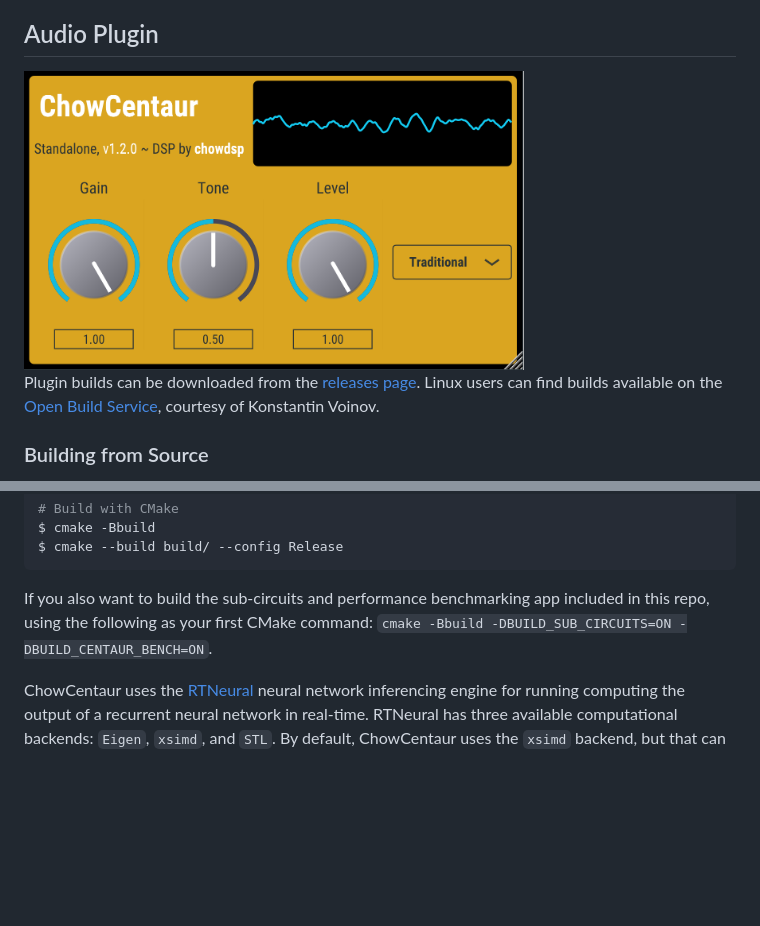
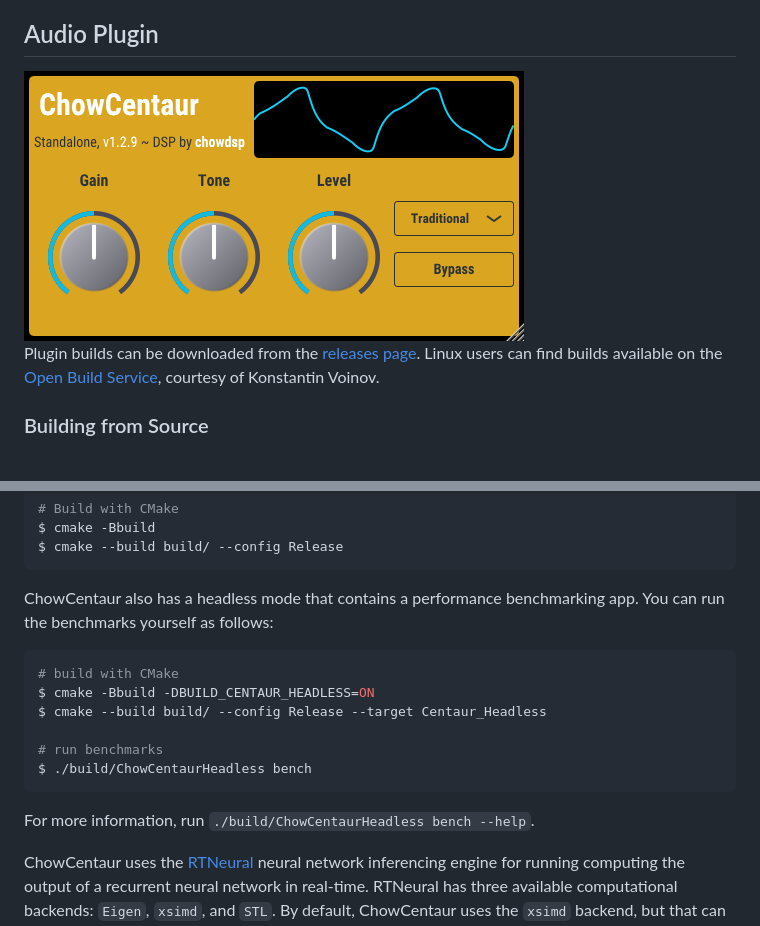
Before and after one commit to jatinchowdhury18/KlonCentaur, a Markdown page: README.md, 2 parts joined by grey strips. GitHub-like rendering; pictures changed too: Paper/Figures/Plugin.png; blank space fills up the shorter version.

````diff
--- a/README.md
+++ b/README.md
@@ -48,9 +48,18 @@ $ cmake -Bbuild
 $ cmake --build build/ --config Release
 ```
 
-If you also want to build the sub-circuits and performance
-benchmarking app included in this repo, using the following
-as your first CMake command: `cmake -Bbuild -DBUILD_SUB_CIRCUITS=ON -DBUILD_CENTAUR_BENCH=ON`.
+ChowCentaur also has a headless mode that contains a performance
+benchmarking app. You can run the benchmarks yourself as follows:
+```bash
+# build with CMake
+$ cmake -Bbuild -DBUILD_CENTAUR_HEADLESS=ON
+$ cmake --build build/ --config Release --target Centaur_Headless
+
+# run benchmarks
+$ ./build/ChowCentaurHeadless bench
+```
+
+For more information, run `./build/ChowCentaurHeadless bench --help`.
 
 ChowCentaur uses the
 [RTNeural](https://github.com/jatinchowdhury18/RTNeural)
````
Also changed, not shown: 11 other files.
